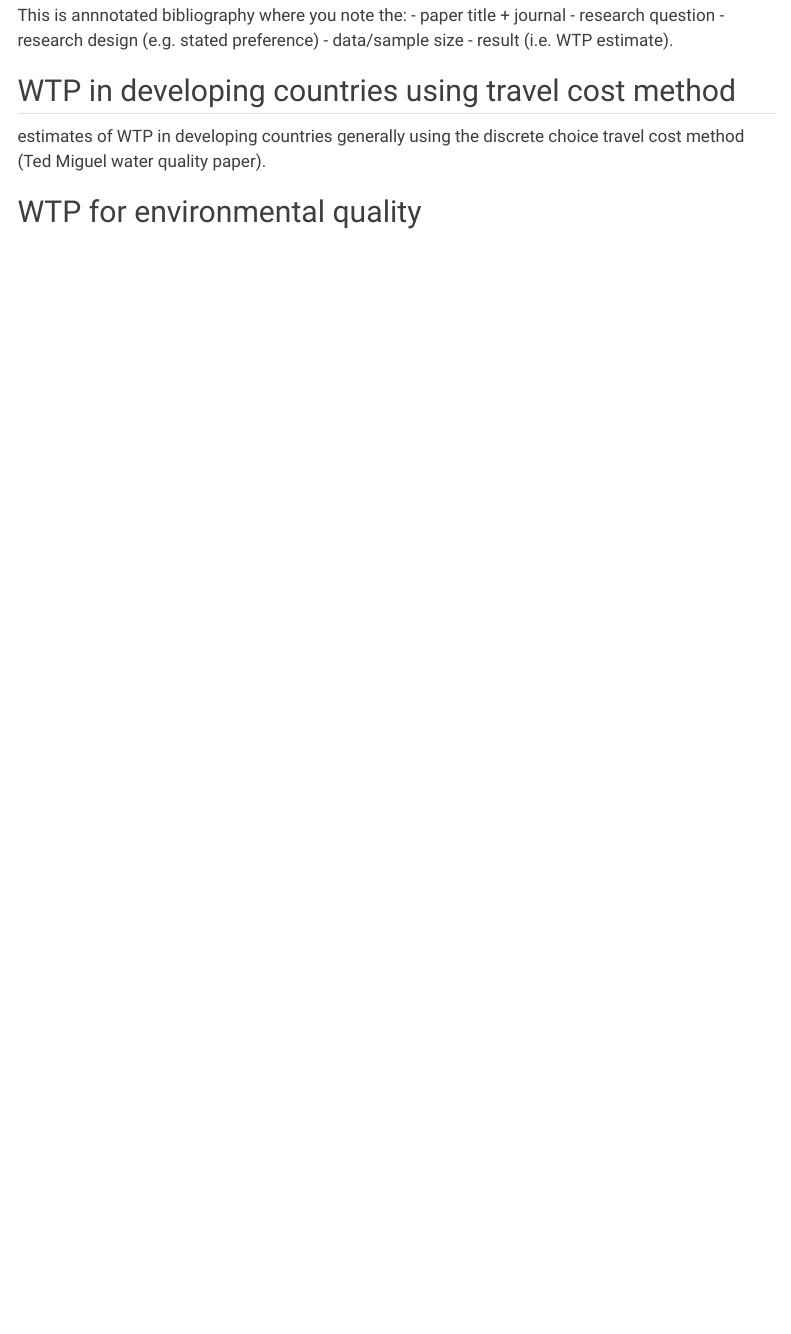
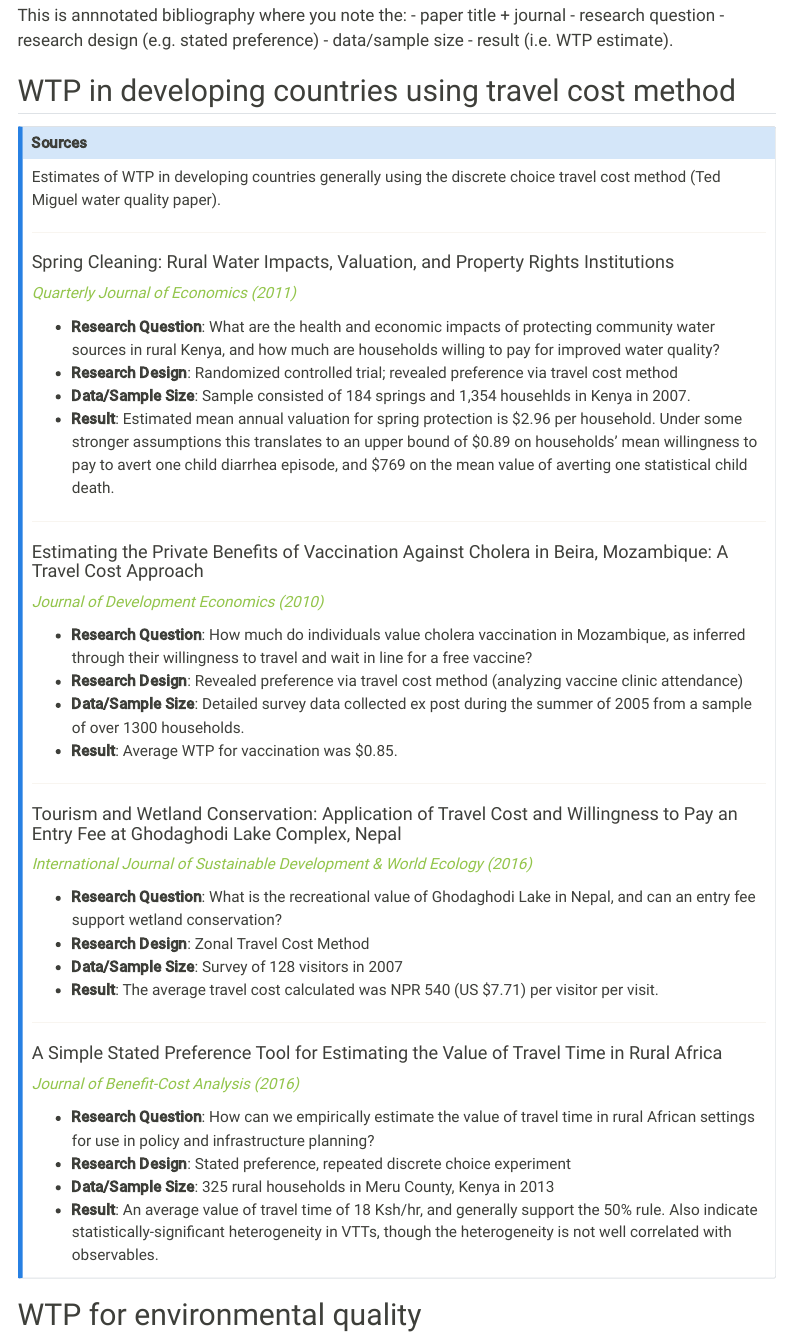
Before and after one commit to mcwayrm/biodiversity-wtp, a Quarto document (docs/lit-review.qmd): the page in a window 1100 px wide, from 70 px down. Rendered offline with R 4.5, knitr and Pandoc in place of Quarto, with nearby package versions; menus at the side of the page are left out.

Commit message:
add wtp in dev context to lit review

```diff
--- a/docs/lit-review.qmd
+++ b/docs/lit-review.qmd
@@ -24,8 +24,54 @@ This is annnotated bibliography where you note the:
 - result (i.e. WTP estimate).
 
 ## WTP in developing countries using travel cost method
+::: {.callout-note  collapse="true"}
+# Sources
+Estimates of WTP in developing countries generally using the discrete choice travel cost method (Ted Miguel water quality paper).
 
-estimates of WTP in developing countries generally using the discrete choice travel cost method (Ted Miguel water quality paper).
+---
+
+#### Spring Cleaning: Rural Water Impacts, Valuation, and Property Rights Institutions
+*[Quarterly Journal of Economics (2011)](https://www.jstor.org/stable/23015666)*
+
+- **Research Question**: What are the health and economic impacts of protecting community water sources in rural Kenya, and how much are households willing to pay for improved water quality?
+- **Research Design**: Randomized controlled trial; revealed preference via travel cost method
+- **Data/Sample Size**: Sample consisted of 184 springs and 1,354 househlds in Kenya in 2007.
+- **Result**: Estimated mean annual valuation for spring protection is $2.96 per household. Under some stronger assumptions this translates to an upper bound of $0.89 on households' mean willingness to pay to avert one child diarrhea episode, and $769 on the mean value of averting one statistical child death.
+
+---
+
+#### Estimating the Private Benefits of Vaccination Against Cholera in Beira, Mozambique: A Travel Cost Approach
+*[Journal of Development Economics (2010)](https://doi.org/10.1016/j.jdeveco.2009.06.007)*
+
+
+- **Research Question**: How much do individuals value cholera vaccination in Mozambique, as inferred through their willingness to travel and wait in line for a free vaccine?
+- **Research Design**: Revealed preference via travel cost method (analyzing vaccine clinic attendance)
+- **Data/Sample Size**: Detailed survey data collected ex post during the summer of 2005 from a sample of over 1300 households.
+- **Result**: Average WTP for vaccination was $0.85.
+
+
+---
+
+#### Tourism and Wetland Conservation: Application of Travel Cost and Willingness to Pay an Entry Fee at Ghodaghodi Lake Complex, Nepal
+*[International Journal of Sustainable Development & World Ecology (2016)](https://doi.org/10.1016/j.jdeveco.2009.06.007)*
+
+- **Research Question**: What is the recreational value of Ghodaghodi Lake in Nepal, and can an entry fee support wetland conservation?
+- **Research Design**: Zonal Travel Cost Method
+- **Data/Sample Size**: Survey of 128 visitors in 2007
+- **Result**: The average travel cost calculated was NPR 540 (US $7.71) per visitor per visit.
+
+---
+
+#### A Simple Stated Preference Tool for Estimating the Value of Travel Time in Rural Africa
+*[Journal of Benefit-Cost Analysis (2016)](https://doi.org/10.1017/bca.2016.13)*
+
+- **Research Question**: How can we empirically estimate the value of travel time in rural African settings for use in policy and infrastructure planning?
+- **Research Design**: Stated preference, repeated discrete choice experiment
+- **Data/Sample Size**: 325 rural households in Meru County, Kenya in 2013
+- **Result**: An average value of travel time of 18 Ksh/hr, and generally support the 50% rule. Also indicate statistically-significant heterogeneity in VTTs, though the heterogeneity is not well correlated with observables.
+
+:::
+
 
 
 ## WTP for environmental quality
```
Also changed, not shown: 2 other files.
